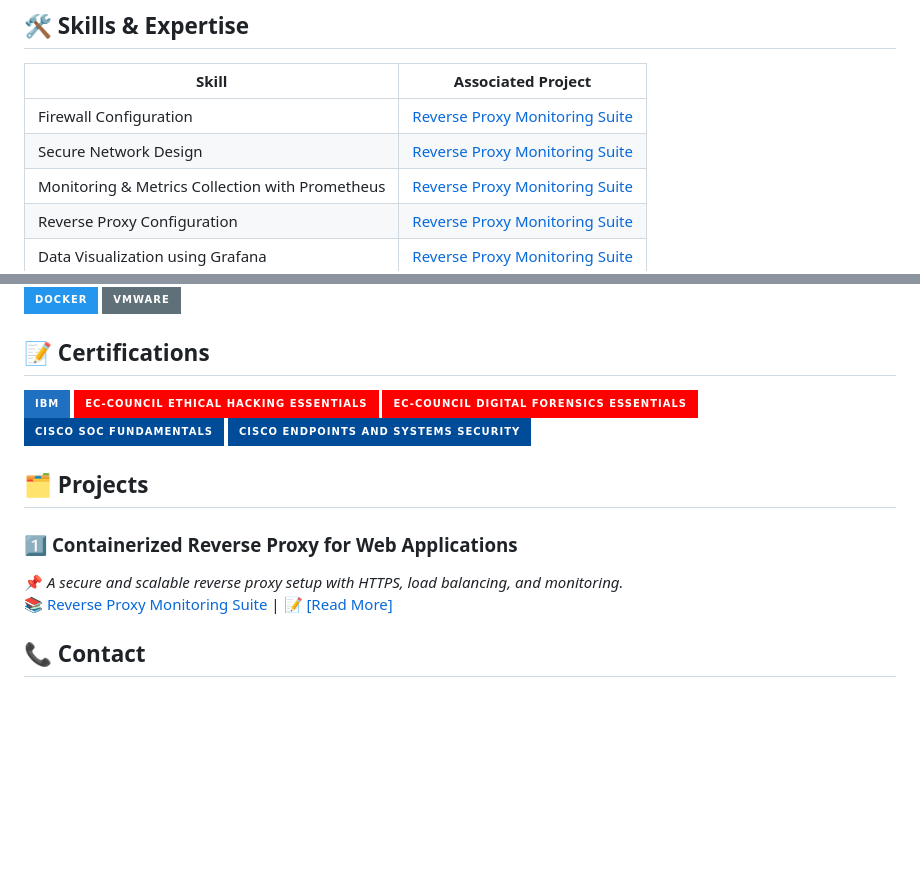
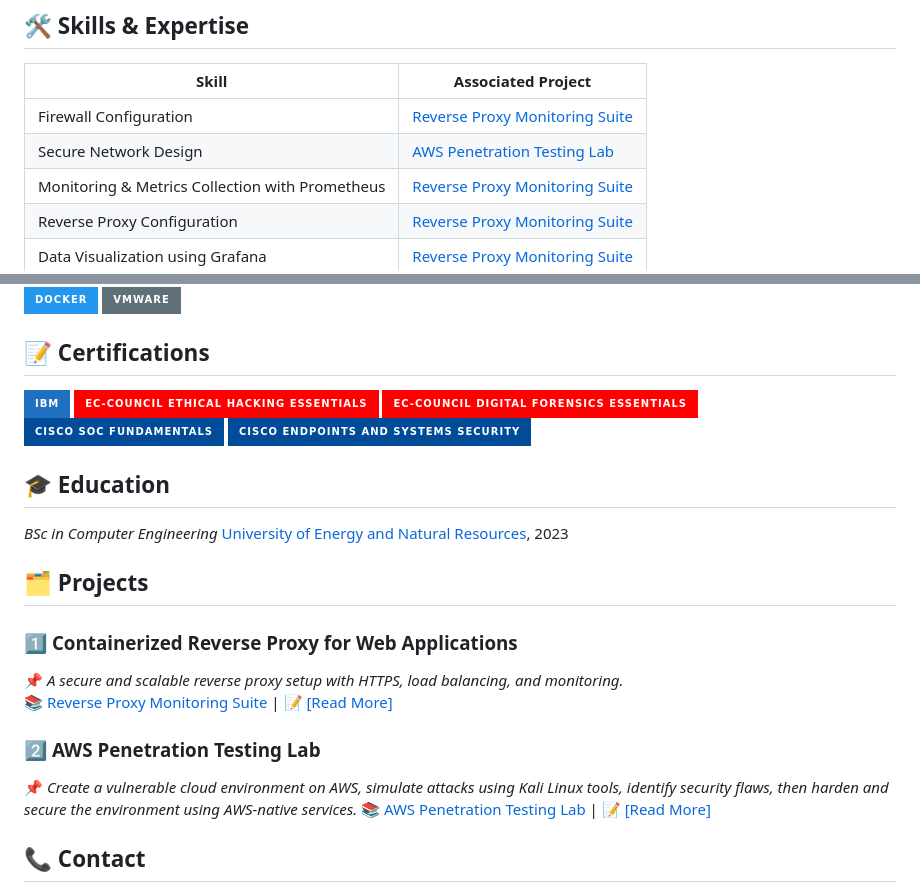
Before and after one commit to Andrew-Opp/Andrew-Opp, a Markdown page: README.md, 2 parts joined by grey strips. GitHub-like rendering; badges without logos; blank space fills up the shorter version.

```diff
--- a/README.md
+++ b/README.md
@@ -15,7 +15,7 @@ As a **cybersecurity professional** with a **Computer Engineering** background,
 | Skill                                         | Associated Project         |
 |-----------------------------------------------|----------------------------|
 | Firewall Configuration           | <a href="https://github.com/Andrew-Opp/Reverse-Proxy-Monitoring-Suite">Reverse Proxy Monitoring Suite</a>|
-| Secure Network Design                        | <a href="https://github.com/Andrew-Opp/Reverse-Proxy-Monitoring-Suite">Reverse Proxy Monitoring Suite</a> |
+| Secure Network Design                        | <a href="https://github.com/Andrew-Opp/AWS-Penetration-Testing-Lab">AWS Penetration Testing Lab</a> |
 | Monitoring & Metrics Collection with Prometheus | <a href="https://github.com/Andrew-Opp/Reverse-Proxy-Monitoring-Suite">Reverse Proxy Monitoring Suite</a>      |
 | Reverse Proxy Configuration        | <a href="https://github.com/Andrew-Opp/Reverse-Proxy-Monitoring-Suite">Reverse Proxy Monitoring Suite</a>  |
 | Data Visualization using Grafana      | <a href="https://github.com/Andrew-Opp/Reverse-Proxy-Monitoring-Suite">Reverse Proxy Monitoring Suite</a>  |
@@ -69,11 +69,23 @@ As a **cybersecurity professional** with a **Computer Engineering** background,
 <a href="https://coursera.org/share/ed44486871d32b3ec0bed0e3de9cdbd1"><img src="https://img.shields.io/badge/-Cisco_Endpoints_and_Systems_Security-004C99?&style=for-the-badge&logo=Cisco&logoColor=white" />
 </div>
 
+## 🎓 Education
+
+*BSc in Computer Engineering*
+<a href="https://uenr.edu.gh/">University of Energy and Natural Resources</a>, 2023
+
 ## 🗂 Projects
 
 ### 1️⃣ **Containerized Reverse Proxy for Web Applications**
 📌 *A secure and scalable reverse proxy setup with HTTPS, load balancing, and monitoring.*
 📚 <a href="https://github.com/Andrew-Opp/Reverse-Proxy-Monitoring-Suite">Reverse Proxy Monitoring Suite</a>  | 📝 <a href="https://github.com/Andrew-Opp/Reverse-Proxy-Monitoring-Suite">[Read More]</a>
+
+### 2️⃣ **AWS Penetration Testing Lab**
+
+📌 *Create a vulnerable cloud environment on AWS, simulate attacks using Kali Linux tools, identify security flaws, then harden and secure the environment using AWS-native services.*
+📚 <a href="https://github.com/Andrew-Opp/AWS-Penetration-Testing-Lab">AWS Penetration Testing Lab</a>  | 📝 <a href="https://github.com/Andrew-Opp/AWS-Penetration-Testing-Lab">[Read More]</a>
+
+
 
 ## 📞 Contact
 
```
Also changed, not shown: other parts of README.md (+5 -5 lines).
